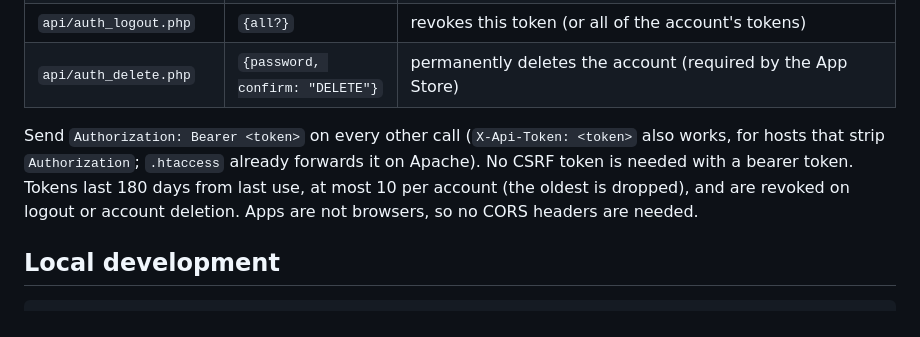
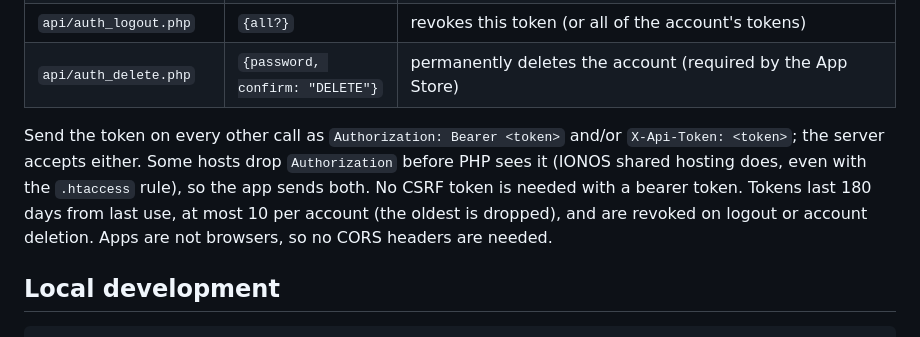
Before and after one commit to davideis1/ComputerShopIdleGame, a Markdown page: README.md, the part around the change. Drawn GitHub-style.

Commit message:
Docs: IONOS strips Authorization; production API URL confirmed
Co-Authored-By: Claude Sonnet 5.5 <noreply@anthropic.com>
Claude-Session: https://claude.ai/code/session_01PmrESo4UZZLMcCJ1G3A3QQ

````diff
--- a/README.md
+++ b/README.md
@@ -39,7 +39,7 @@ The mobile app talks to the same `save.php` / `load.php` / `settings.php` / `res
 | `api/auth_logout.php` | `{all?}` | revokes this token (or all of the account's tokens) |
 | `api/auth_delete.php` | `{password, confirm: "DELETE"}` | permanently deletes the account (required by the App Store) |
 
-Send `Authorization: Bearer <token>` on every other call (`X-Api-Token: <token>` also works, for hosts that strip `Authorization`; `.htaccess` already forwards it on Apache). No CSRF token is needed with a bearer token. Tokens last 180 days from last use, at most 10 per account (the oldest is dropped), and are revoked on logout or account deletion. Apps are not browsers, so no CORS headers are needed.
+Send the token on every other call as `Authorization: Bearer <token>` and/or `X-Api-Token: <token>`; the server accepts either. Some hosts drop `Authorization` before PHP sees it (IONOS shared hosting does, even with the `.htaccess` rule), so the app sends both. No CSRF token is needed with a bearer token. Tokens last 180 days from last use, at most 10 per account (the oldest is dropped), and are revoked on logout or account deletion. Apps are not browsers, so no CORS headers are needed.
 
 ## Local development
 ```
````
Also changed, not shown: CLAUDE.md (+4 -2 lines).
